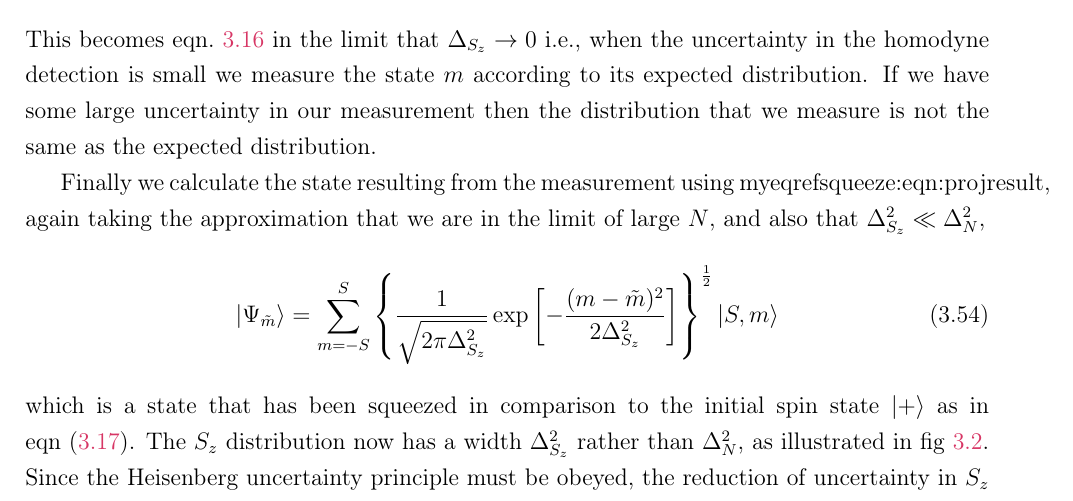
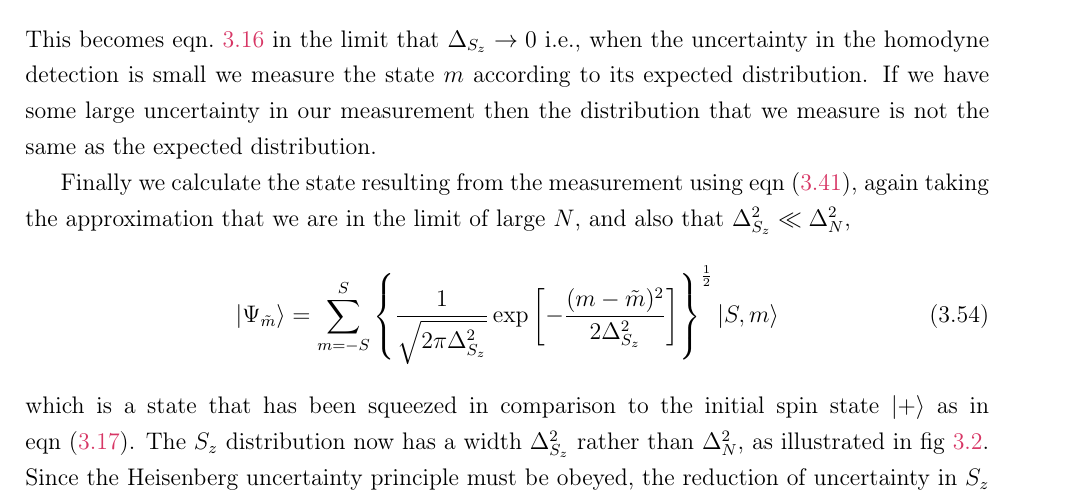
Before and after one commit to mcgarc/PhDWrite, a LaTeX thesis (main.tex, which reads chapters/squeeze.tex): part of page 30 of 31, cut so that both start at the same text. Compiled offline with pdfLaTeX.

Commit message:
Fix missing \

```diff
--- a/chapters/squeeze.tex
+++ b/chapters/squeeze.tex
@@ -600,7 +600,7 @@ uncertainty in our measurement then the distribution that we measure is not the
 same as the expected distribution.
 
 Finally we calculate the state resulting from the measurement using
-myeqref{squeeze:eqn:projresult}, again taking the
+\myeqref{squeeze:eqn:projresult}, again taking the
 approximation that we are in the limit of large $N$, and also that
 $\Delta_{S_z}^2 \ll \Delta_N^2$,
 %
```
